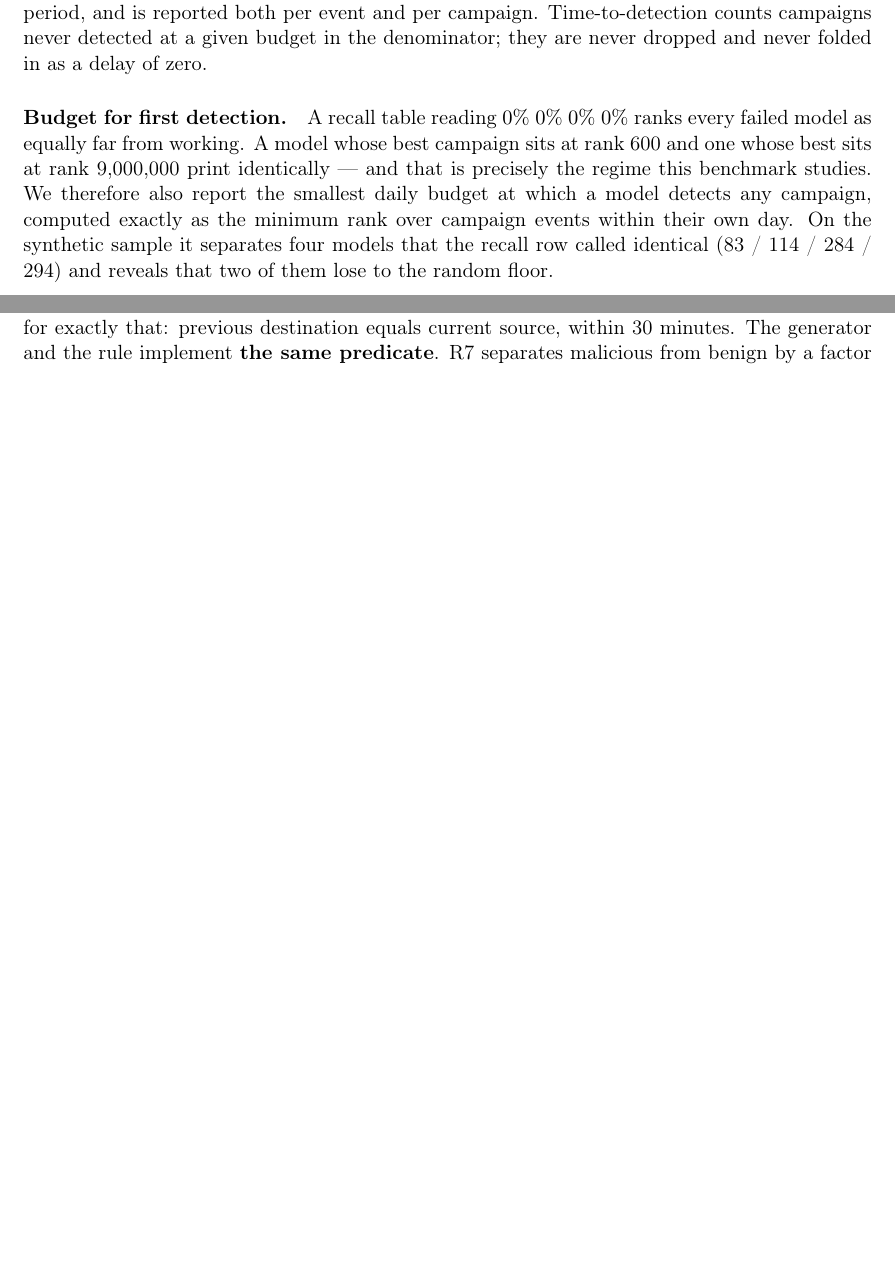
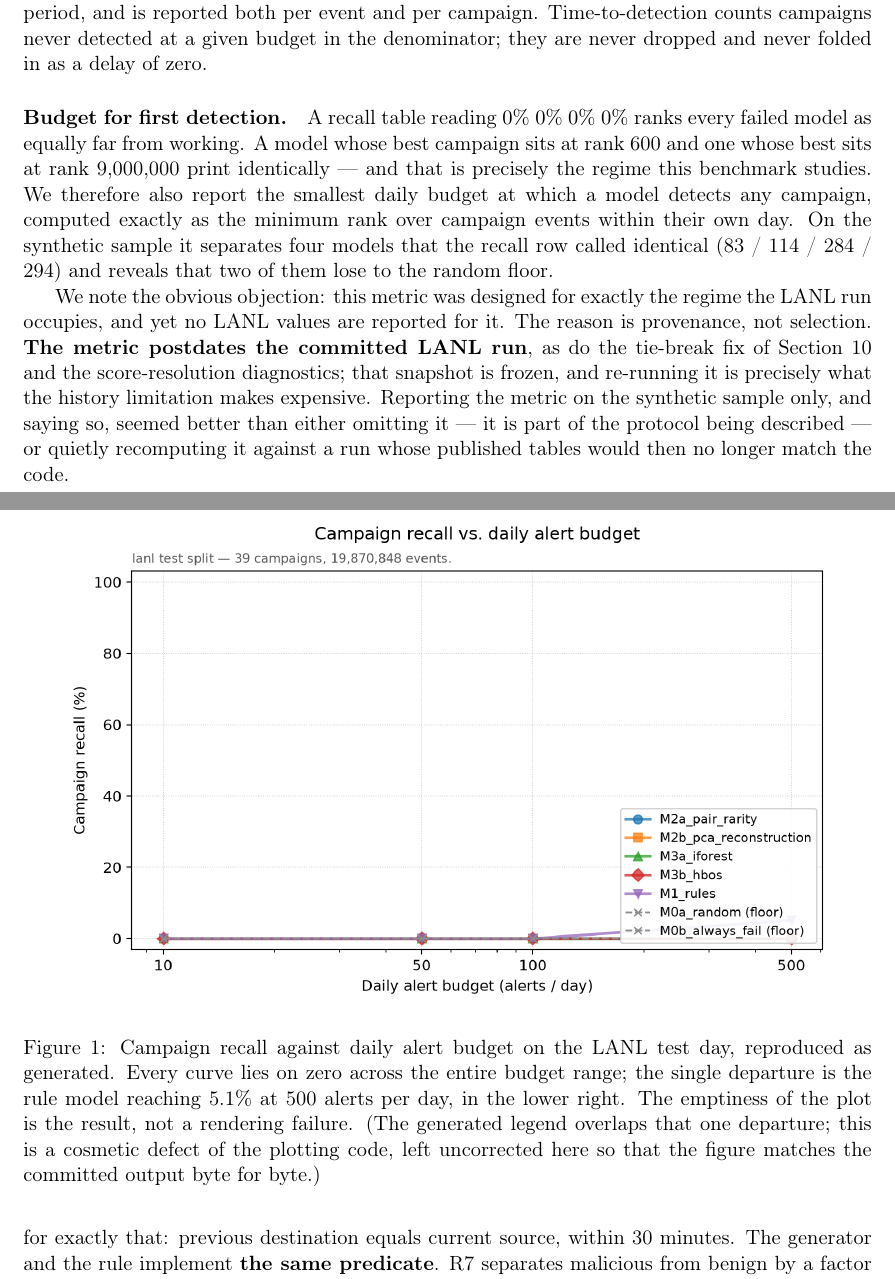
Before and after one commit to SaniAdamou14/AuthBench, a LaTeX paper (reports/paper/main.tex): two parts of pages 5 and 7 of 11 before the commit and two parts of pages 5 and 8 of 11 after it, joined at a grey line, cut so that both start at the same text, the shorter picture padded with empty space. Compiled offline with pdfLaTeX.

```diff
--- a/reports/paper/main.tex
+++ b/reports/paper/main.tex
@@ -335,6 +335,16 @@
 called identical (83 / 114 / 284 / 294) and reveals that two of them lose to the
 random floor.
 
+We note the obvious objection: this metric was designed for exactly the regime
+the LANL run occupies, and yet no LANL values are reported for it. The reason is
+provenance, not selection. \textbf{The metric postdates the committed LANL run},
+as do the tie-break fix of Section~\ref{sec:threats} and the score-resolution
+diagnostics; that snapshot is frozen, and re-running it is precisely what the
+history limitation makes expensive. Reporting the metric on the synthetic sample
+only, and saying so, seemed better than either omitting it --- it is part of the
+protocol being described --- or quietly recomputing it against a run whose
+published tables would then no longer match the code.
+
 \paragraph{Tie-breaking, stated rather than inherited.} ``The top 10 events of
 the day'' is not a question a coarse-scored model answers on its own: the
 always-fail floor puts 2{,}619 equally-scored events in competition for 8 places
@@ -419,3 +431,15 @@
+\begin{figure}[t]
+\centering
+\includegraphics[width=0.92\textwidth]{../lanl/figures/campaign_recall_vs_budget.png}
+\caption{Campaign recall against daily alert budget on the LANL test day,
+reproduced as generated. Every curve lies on zero across the entire budget
+range; the single departure is the rule model reaching 5.1\% at 500 alerts per
+day, in the lower right. The emptiness of the plot is the result, not a
+rendering failure. (The generated legend overlaps that one departure; this is a
+cosmetic defect of the plotting code, left uncorrected here so that the figure
+matches the committed output byte for byte.)}
+\label{fig:recall}
+\end{figure}
 
 \subsection{Nothing works at an operational budget}
 
```
Also changed, not shown: conf/features/base.yaml (+18 -16 lines), conf/split/temporal.yaml (+51 -26 lines), params.yaml (+8 -3 lines), reports/paper/README.md, reports/paper/main.tex (4 more changed lines), 1 other file.
